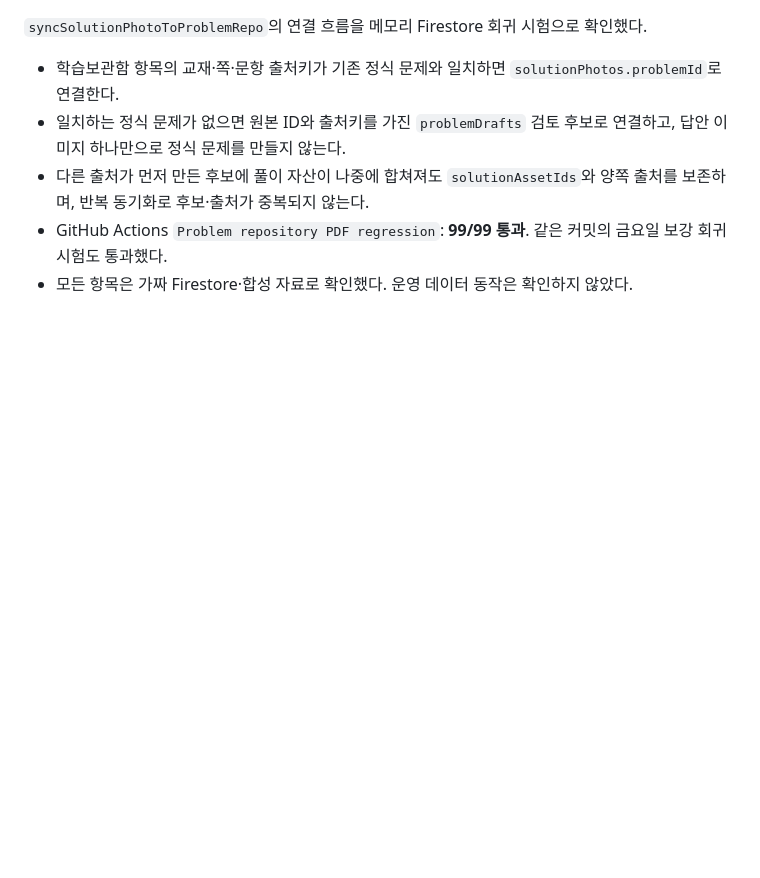
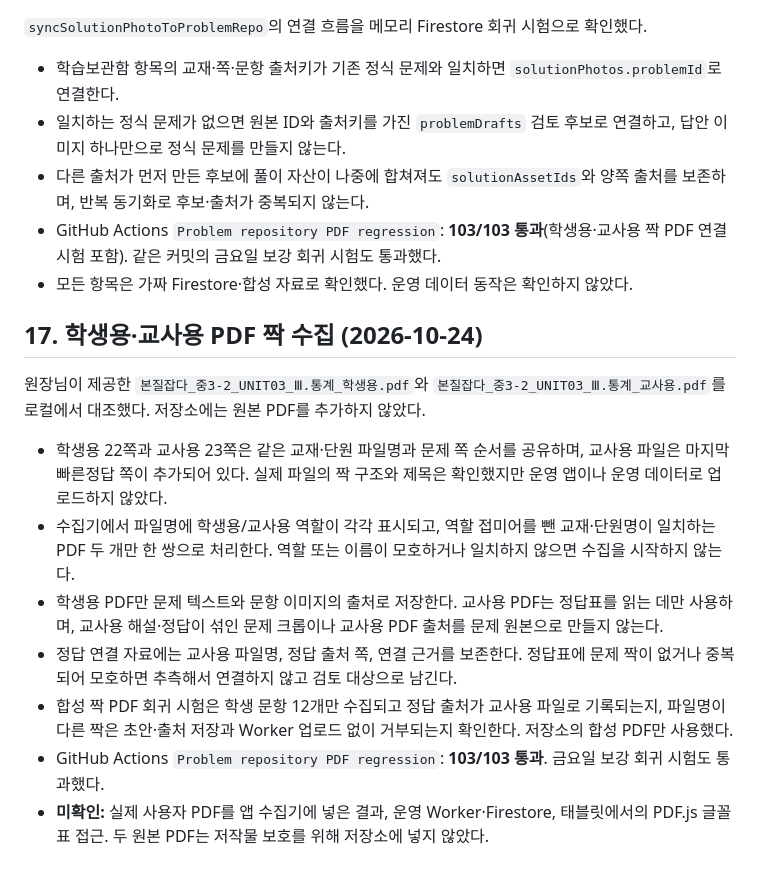
Before and after one commit to mathmaster0824/mnm-academy, a Markdown page: docs/PROBLEM_REPO_STATUS.md, the part around the change. Rendered like a GitHub page; blank space fills up the shorter version.

Commit message:
docs: document paired student and teacher PDF ingestion

```diff
--- a/docs/PROBLEM_REPO_STATUS.md
+++ b/docs/PROBLEM_REPO_STATUS.md
@@ -317,5 +317,18 @@
 - 학습보관함 항목의 교재·쪽·문항 출처키가 기존 정식 문제와 일치하면 `solutionPhotos.problemId`로 연결한다.
 - 일치하는 정식 문제가 없으면 원본 ID와 출처키를 가진 `problemDrafts` 검토 후보로 연결하고, 답안 이미지 하나만으로 정식 문제를 만들지 않는다.
 - 다른 출처가 먼저 만든 후보에 풀이 자산이 나중에 합쳐져도 `solutionAssetIds`와 양쪽 출처를 보존하며, 반복 동기화로 후보·출처가 중복되지 않는다.
-- GitHub Actions `Problem repository PDF regression`: **99/99 통과**. 같은 커밋의 금요일 보강 회귀 시험도 통과했다.
+- GitHub Actions `Problem repository PDF regression`: **103/103 통과**(학생용·교사용 짝 PDF 연결 시험 포함). 같은 커밋의 금요일 보강 회귀 시험도 통과했다.
 - 모든 항목은 가짜 Firestore·합성 자료로 확인했다. 운영 데이터 동작은 확인하지 않았다.
+
+
+## 17. 학생용·교사용 PDF 짝 수집 (2026-10-24)
+
+원장님이 제공한 `본질잡다_중3-2_UNIT03_Ⅲ.통계_학생용.pdf`와 `본질잡다_중3-2_UNIT03_Ⅲ.통계_교사용.pdf`를 로컬에서 대조했다. 저장소에는 원본 PDF를 추가하지 않았다.
+
+- 학생용 22쪽과 교사용 23쪽은 같은 교재·단원 파일명과 문제 쪽 순서를 공유하며, 교사용 파일은 마지막 빠른정답 쪽이 추가되어 있다. 실제 파일의 짝 구조와 제목은 확인했지만 운영 앱이나 운영 데이터로 업로드하지 않았다.
+- 수집기에서 파일명에 학생용/교사용 역할이 각각 표시되고, 역할 접미어를 뺀 교재·단원명이 일치하는 PDF 두 개만 한 쌍으로 처리한다. 역할 또는 이름이 모호하거나 일치하지 않으면 수집을 시작하지 않는다.
+- 학생용 PDF만 문제 텍스트와 문항 이미지의 출처로 저장한다. 교사용 PDF는 정답표를 읽는 데만 사용하며, 교사용 해설·정답이 섞인 문제 크롭이나 교사용 PDF 출처를 문제 원본으로 만들지 않는다.
+- 정답 연결 자료에는 교사용 파일명, 정답 출처 쪽, 연결 근거를 보존한다. 정답표에 문제 짝이 없거나 중복되어 모호하면 추측해서 연결하지 않고 검토 대상으로 남긴다.
+- 합성 짝 PDF 회귀 시험은 학생 문항 12개만 수집되고 정답 출처가 교사용 파일로 기록되는지, 파일명이 다른 짝은 초안·출처 저장과 Worker 업로드 없이 거부되는지 확인한다. 저장소의 합성 PDF만 사용했다.
+- GitHub Actions `Problem repository PDF regression`: **103/103 통과**. 금요일 보강 회귀 시험도 통과했다.
+- **미확인:** 실제 사용자 PDF를 앱 수집기에 넣은 결과, 운영 Worker·Firestore, 태블릿에서의 PDF.js 글꼴표 접근. 두 원본 PDF는 저작물 보호를 위해 저장소에 넣지 않았다.
```
